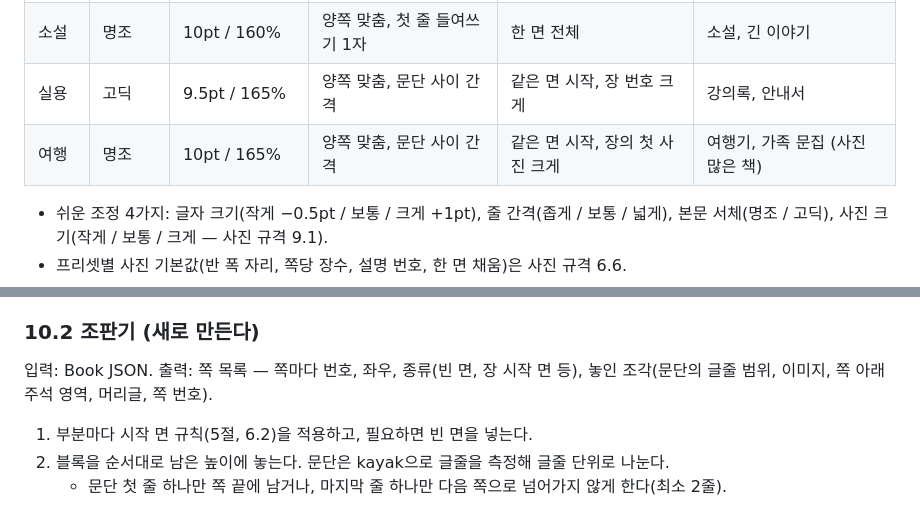
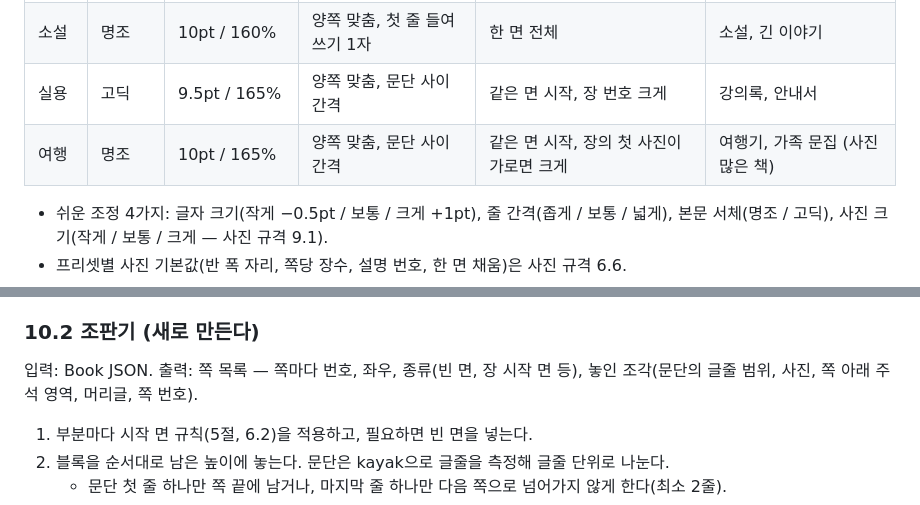
Before and after one commit to debussy2k/kayak2, a Markdown page: docs/specs/2026-10-11-book-service-design.md, 2 parts joined by grey strips. Drawn GitHub-style.

```diff
--- a/docs/specs/2026-10-11-book-service-design.md
+++ b/docs/specs/2026-10-11-book-service-design.md
@@ -141,7 +141,7 @@
 | 에세이 | 명조 | 10pt / 170% | 양쪽 맞춤, 첫 줄 들여쓰기 1자 | 같은 면 시작 | 에세이, 자서전, 여행기 |
 | 소설 | 명조 | 10pt / 160% | 양쪽 맞춤, 첫 줄 들여쓰기 1자 | 한 면 전체 | 소설, 긴 이야기 |
 | 실용 | 고딕 | 9.5pt / 165% | 양쪽 맞춤, 문단 사이 간격 | 같은 면 시작, 장 번호 크게 | 강의록, 안내서 |
-| 여행 | 명조 | 10pt / 165% | 양쪽 맞춤, 문단 사이 간격 | 같은 면 시작, 장의 첫 사진 크게 | 여행기, 가족 문집 (사진 많은 책) |
+| 여행 | 명조 | 10pt / 165% | 양쪽 맞춤, 문단 사이 간격 | 같은 면 시작, 장의 첫 사진이 가로면 크게 | 여행기, 가족 문집 (사진 많은 책) |
 
 - 쉬운 조정 4가지: 글자 크기(작게 −0.5pt / 보통 / 크게 +1pt), 줄 간격(좁게 / 보통 / 넓게), 본문 서체(명조 / 고딕), 사진 크기(작게 / 보통 / 크게 — 사진 규격 9.1).
 - 프리셋별 사진 기본값(반 폭 자리, 쪽당 장수, 설명 번호, 한 면 채움)은 사진 규격 6.6.
@@ -242,7 +249,7 @@
 
 ### 10.2 조판기 (새로 만든다)
 
-입력: Book JSON. 출력: 쪽 목록 — 쪽마다 번호, 좌우, 종류(빈 면, 장 시작 면 등), 놓인 조각(문단의 글줄 범위, 이미지, 쪽 아래 주석 영역, 머리글, 쪽 번호).
+입력: Book JSON. 출력: 쪽 목록 — 쪽마다 번호, 좌우, 종류(빈 면, 장 시작 면 등), 놓인 조각(문단의 글줄 범위, 사진, 쪽 아래 주석 영역, 머리글, 쪽 번호).
 
 1. 부분마다 시작 면 규칙(5절, 6.2)을 적용하고, 필요하면 빈 면을 넣는다.
 2. 블록을 순서대로 남은 높이에 놓는다. 문단은 kayak으로 글줄을 측정해 글줄 단위로 나눈다.
```
Also changed, not shown: other parts of docs/specs/2026-10-11-book-service-design.md (+16 -9 lines), docs/specs/2026-10-12-book-images-design.md (+10 -9 lines), docs/specs/2026-10-12-book-markup-design.md (+3 -3 lines).
